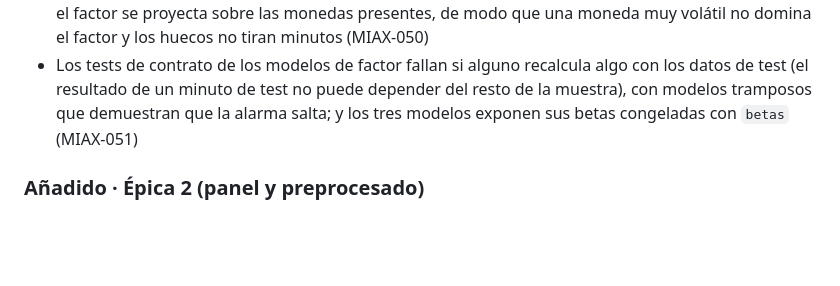
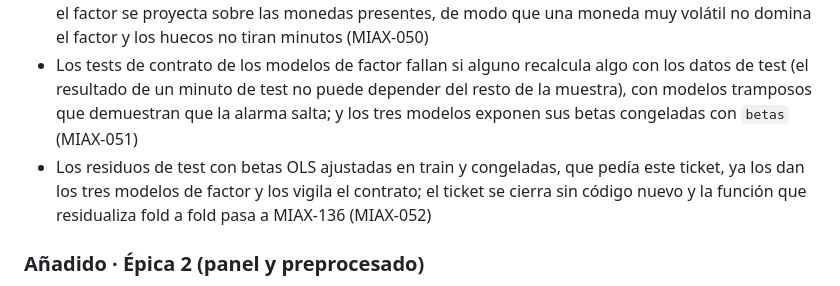
Before and after one commit to raulrodriguezlr/tfm-miax, a Markdown page: CHANGELOG.md, the part around the change. Drawn GitHub-style; blank space fills up the shorter version.

```diff
--- a/CHANGELOG.md
+++ b/CHANGELOG.md
@@ -24,6 +24,7 @@ Cada línea explica **qué hace**, en castellano, y acaba con su ticket.
 - Factor común = media transversal de retornos (`MeanFactor`): cada minuto, la media simple de las monedas con retorno (vacía si tienen retorno menos de la mitad), beta por OLS en train y residuo `r − β·f` sin alfa para todas las monedas, sin dar más peso a BTC; su serie de factor sirve de nodo mercado (MIAX-049)
 - Factor común = primer componente principal (`PcaFactor`): PCA de la correlación de train por pares, con cargas en unidades de retorno y media 1 que hacen de betas y se congelan; en test, cada minuto el factor se proyecta sobre las monedas presentes, de modo que una moneda muy volátil no domina el factor y los huecos no tiran minutos (MIAX-050)
 - Los tests de contrato de los modelos de factor fallan si alguno recalcula algo con los datos de test (el resultado de un minuto de test no puede depender del resto de la muestra), con modelos tramposos que demuestran que la alarma salta; y los tres modelos exponen sus betas congeladas con `betas` (MIAX-051)
+- Los residuos de test con betas OLS ajustadas en train y congeladas, que pedía este ticket, ya los dan los tres modelos de factor y los vigila el contrato; el ticket se cierra sin código nuevo y la función que residualiza fold a fold pasa a MIAX-136 (MIAX-052)
 ### Añadido · Épica 2 (panel y preprocesado)
 - Notebook `notebooks/01-eda/01-panel-epica-2.ipynb` que enseña cómo han quedado los datos tras el preprocesado en los 35 trimestres del universo: explica cada técnica de la Épica 2 con un ejemplo real (rejilla, causas de hueco, validez, retornos al cierre, colas, volatilidad, actividad relativa, panel, barras de 5/15/60 min, caché, contrato y correlación cruda), mide la calidad de los datos, las features, los horizontes y el factor común trimestre a trimestre, y lo interpreta; las tablas salen de `miax.viz.panel_overview`, que carga cada panel una sola vez (MIAX-214)
 
```
Also changed, not shown: docs/project/BACKLOG.md (+2 -2 lines), docs/project/ESTADO.md (+9 -2 lines).
